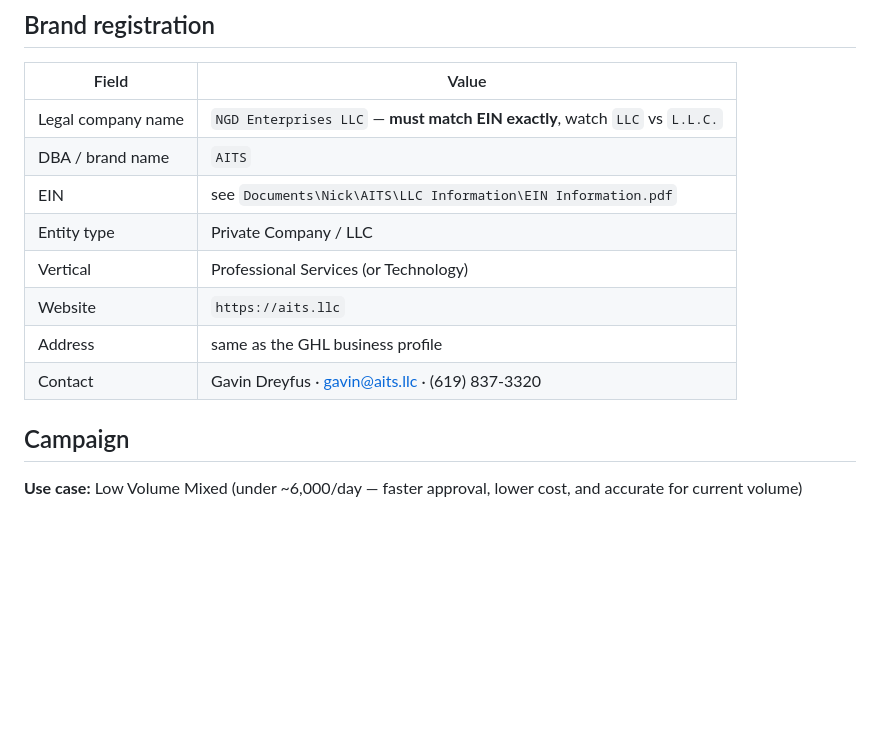
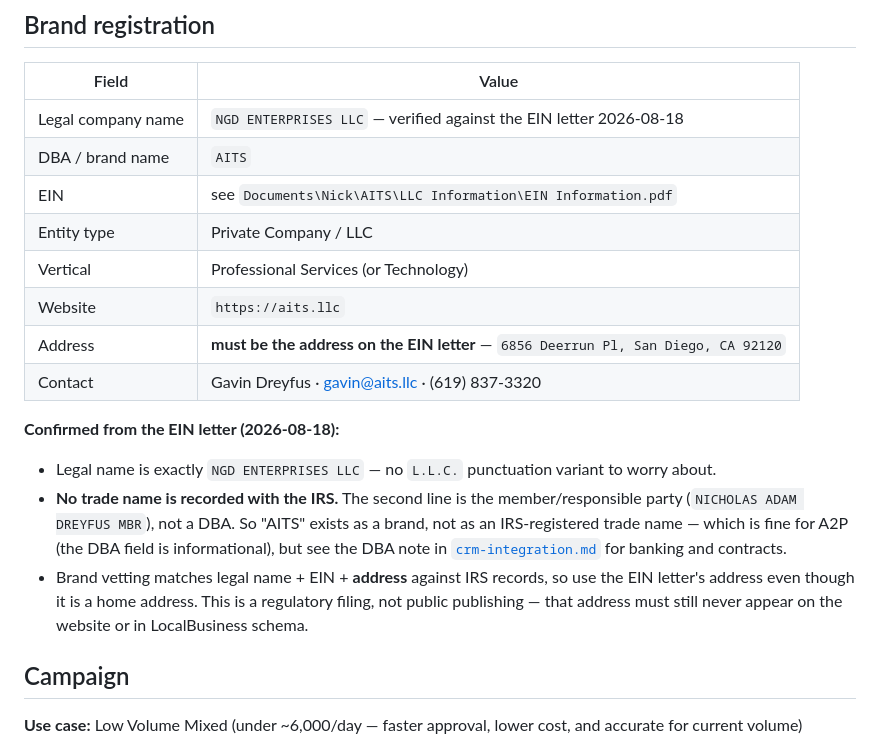
Before and after one commit to nicholasdreyfus-AITS/aitssocal.com, a Markdown page: docs/a2p-registration.md, the part around the change. Rendered like a GitHub page; blank space fills up the shorter version.

```diff
--- a/docs/a2p-registration.md
+++ b/docs/a2p-registration.md
@@ -21,14 +21,25 @@ Prepared 2026-08-18. Companion to [`crm-integration.md`](./crm-integration.md).
 
 | Field | Value |
 |---|---|
-| Legal company name | `NGD Enterprises LLC` — **must match EIN exactly**, watch `LLC` vs `L.L.C.` |
+| Legal company name | `NGD ENTERPRISES LLC` — verified against the EIN letter 2026-08-18 |
 | DBA / brand name | `AITS` |
 | EIN | see `Documents\Nick\AITS\LLC Information\EIN Information.pdf` |
 | Entity type | Private Company / LLC |
 | Vertical | Professional Services (or Technology) |
 | Website | `https://aits.llc` |
-| Address | same as the GHL business profile |
+| Address | **must be the address on the EIN letter** — `6856 Deerrun Pl, San Diego, CA 92120` |
 | Contact | Gavin Dreyfus · gavin@aits.llc · (619) 837-3320 |
+
+**Confirmed from the EIN letter (2026-08-18):**
+
+- Legal name is exactly `NGD ENTERPRISES LLC` — no `L.L.C.` punctuation variant to worry about.
+- **No trade name is recorded with the IRS.** The second line is the member/responsible party
+  (`NICHOLAS ADAM DREYFUS MBR`), not a DBA. So "AITS" exists as a brand, not as an
+  IRS-registered trade name — which is fine for A2P (the DBA field is informational), but see
+  the DBA note in [`crm-integration.md`](./crm-integration.md) for banking and contracts.
+- Brand vetting matches legal name + EIN + **address** against IRS records, so use the EIN
+  letter's address even though it is a home address. This is a regulatory filing, not public
+  publishing — that address must still never appear on the website or in LocalBusiness schema.
 
 ## Campaign
 
```
Also changed, not shown: docs/crm-integration.md (+44 -0 lines).
